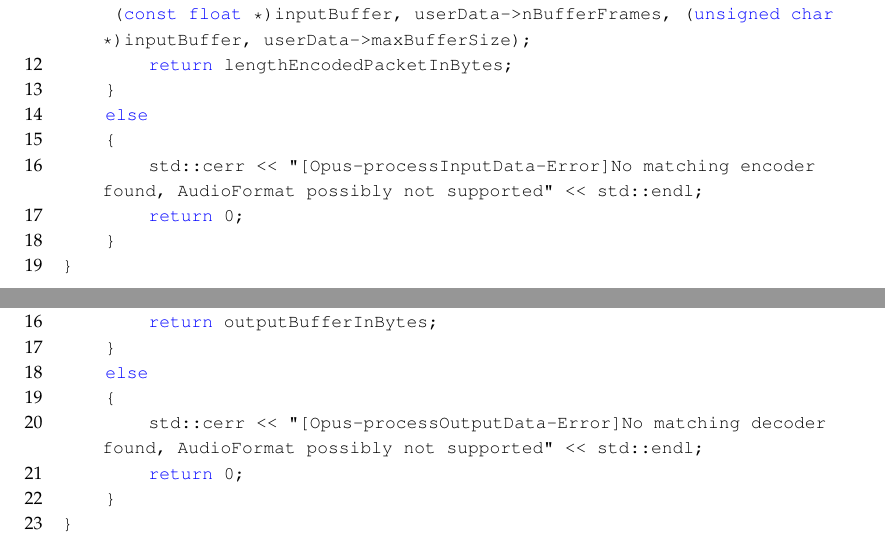
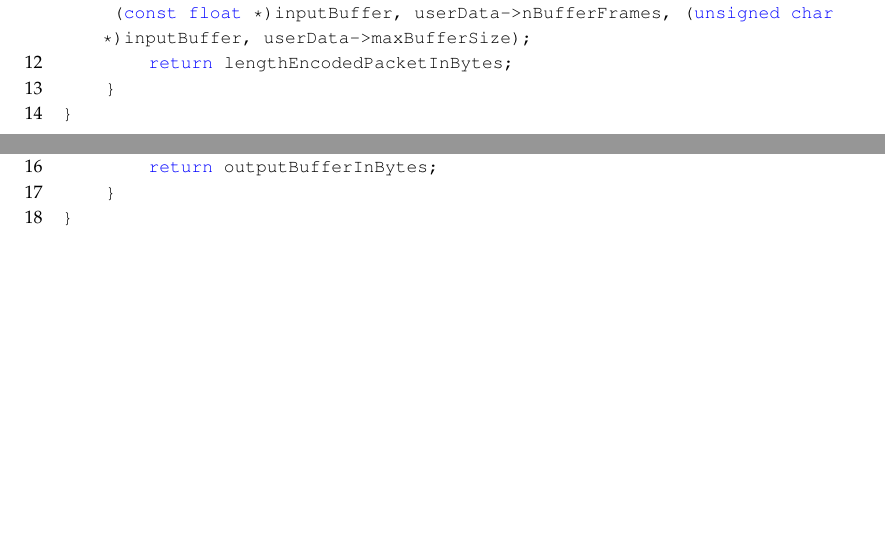
Before and after one commit to doe300/OHMComm, a LaTeX document (documents/Report/Report.tex, which reads documents/Report/includes/chapter4.tex): two parts of pages 43 and 45 of 53 before the commit and two parts of pages 43 and 44 of 52 after it, joined at a grey line, cut so that both start at the same text, the shorter picture padded with empty space. Compiled offline with pdfLaTeX.

Commit message:
Removed some Opus Description Code

```diff
--- a/documents/Report/includes/chapter4.tex
+++ b/documents/Report/includes/chapter4.tex
@@ -207,11 +207,6 @@ unsigned int ProcessorOpus::processInputData(void *inputBuffer, const unsigned i
         lengthEncodedPacketInBytes = opus_encode_float(OpusEncoderObject, (const float *)inputBuffer, userData->nBufferFrames, (unsigned char *)inputBuffer, userData->maxBufferSize);
         return lengthEncodedPacketInBytes;
     }
-    else
-    {
-        std::cerr << "[Opus-processInputData-Error]No matching encoder found, AudioFormat possibly not supported" << std::endl;
-        return 0;
-    }
 }
 \end{lstlisting}
 
@@ -247,11 +242,6 @@ unsigned int ProcessorOpus::processOutputData(void *outputBuffer, const unsigned
         const unsigned int outputBufferInBytes = (numberOfDecodedSamples * sizeof(float) * outputDeviceChannels);
         return outputBufferInBytes;
     }
-    else
-    {
-        std::cerr << "[Opus-processOutputData-Error]No matching decoder found, AudioFormat possibly not supported" << std::endl;
-        return 0;
-    }
 }
 \end{lstlisting}
 
```
Also changed, not shown: documents/Report/includes/chapter4.tex (2 more changed lines).
